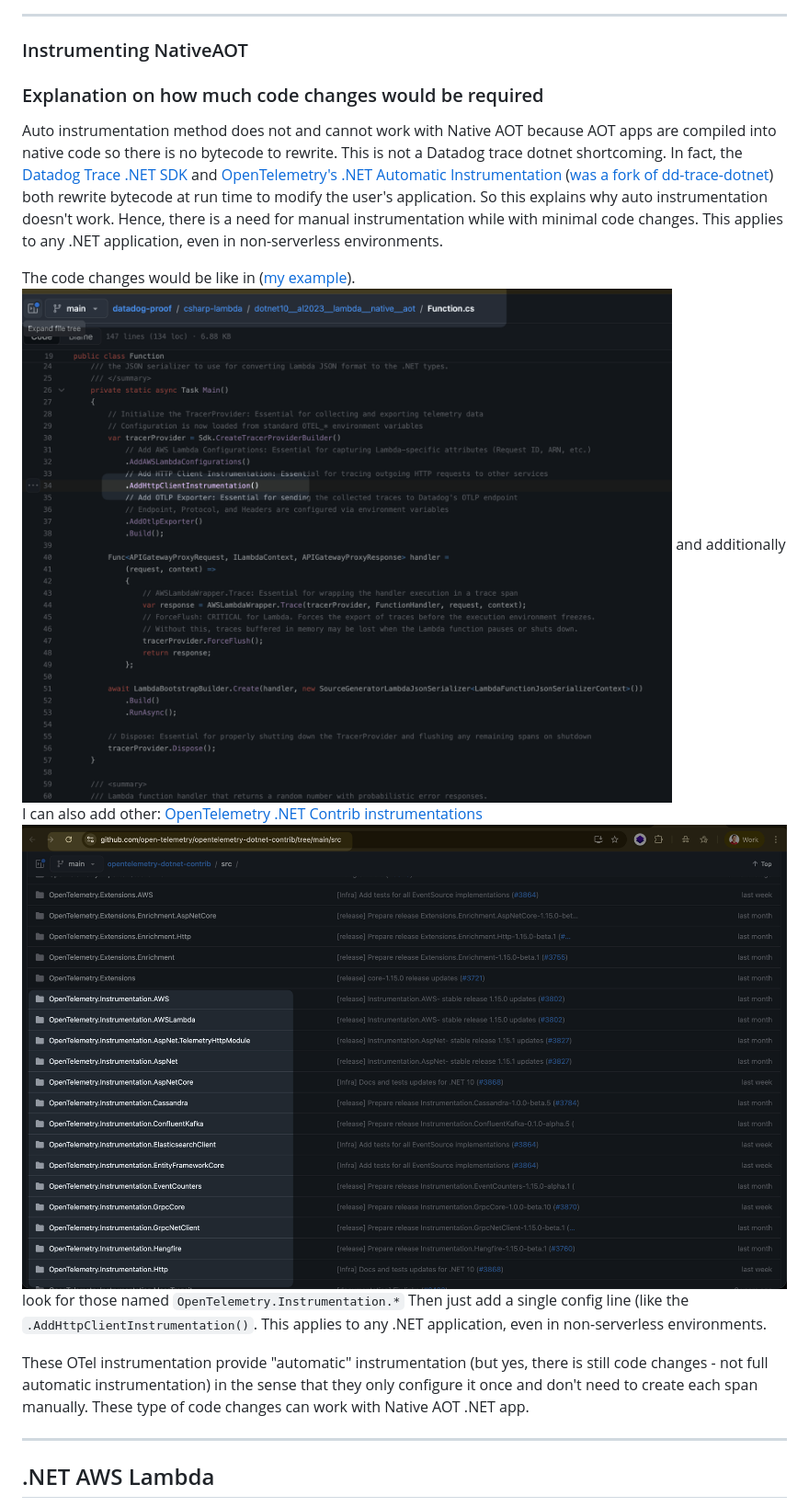
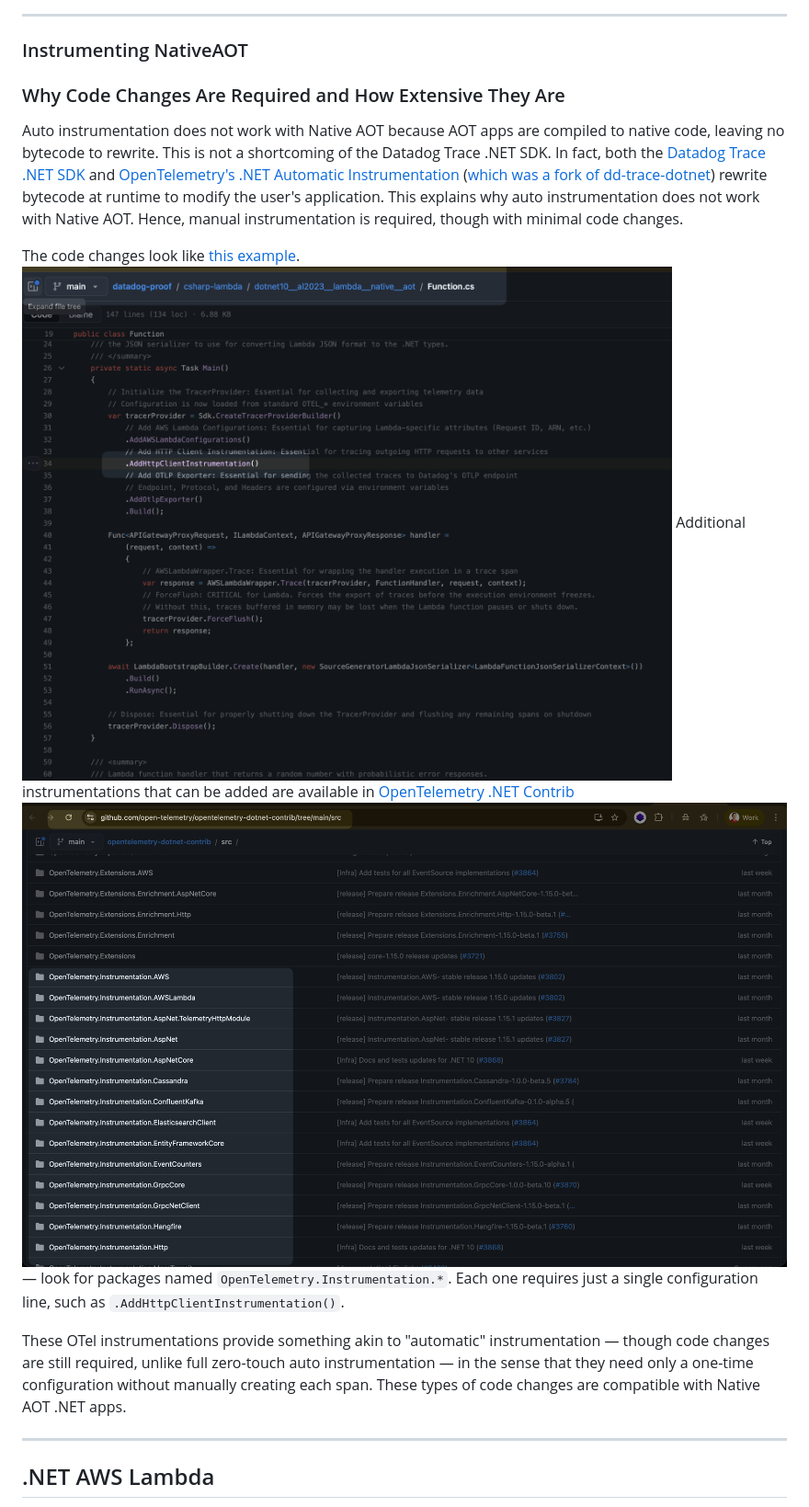
Before and after one commit to jek-bao-choo/datadog-proof, a Markdown page: csharp-lambda/README.md, the part around one of its changes. Shown at 92% size. Rendered like a GitHub page.

```diff
--- a/csharp-lambda/README.md
+++ b/csharp-lambda/README.md
@@ -57,12 +57,12 @@ This guide provides comprehensive instructions for setting up a .NET development
 ---
 
 ### Instrumenting NativeAOT
-### Explanation on how much code changes would be required
-Auto instrumentation method does not and cannot work with Native AOT because AOT apps are compiled into native code so there is no bytecode to rewrite. This is not a Datadog trace dotnet shortcoming. In fact, the [Datadog Trace .NET SDK](https://github.com/DataDog/dd-trace-dotnet) and [OpenTelemetry's .NET Automatic Instrumentation](https://github.com/open-telemetry/opentelemetry-dotnet-instrumentation) ([was a fork of dd-trace-dotnet](https://github.com/open-telemetry/opentelemetry-dotnet-instrumentation/commit/9560dd167754ae15ebddbc108eb79e51799333be)) both rewrite bytecode at run time to modify the user's application. So this explains why auto instrumentation doesn't work. Hence, there is a need for manual instrumentation while with minimal code changes. This applies to any .NET application, even in non-serverless environments.
+### Why Code Changes Are Required and How Extensive They Are
+Auto instrumentation does not work with Native AOT because AOT apps are compiled to native code, leaving no bytecode to rewrite. This is not a shortcoming of the Datadog Trace .NET SDK. In fact, both the [Datadog Trace .NET SDK](https://github.com/DataDog/dd-trace-dotnet) and [OpenTelemetry's .NET Automatic Instrumentation](https://github.com/open-telemetry/opentelemetry-dotnet-instrumentation) ([which was a fork of dd-trace-dotnet](https://github.com/open-telemetry/opentelemetry-dotnet-instrumentation/commit/9560dd167754ae15ebddbc108eb79e51799333be)) rewrite bytecode at runtime to modify the user's application. This explains why auto instrumentation does not work with Native AOT. Hence, manual instrumentation is required, though with minimal code changes.
 
-The code changes would be like in ([my example](https://github.com/jek-bao-choo/datadog-proof/blob/main/csharp-lambda/dotnet10__al2023__lambda__native__aot/Function.cs#L34)). ![](opentelemetry-dotnet-add-instrumentation.png) and additionally I can also add other: [OpenTelemetry .NET Contrib instrumentations](https://github.com/open-telemetry/opentelemetry-dotnet-contrib/tree/main/src) ![](opentelemetry-dotnet-instrumentation.png) look for those named `OpenTelemetry.Instrumentation.*`  Then just add a single config line (like the `.AddHttpClientInstrumentation()`. This applies to any .NET application, even in non-serverless environments.
+The code changes look like [this example](https://github.com/jek-bao-choo/datadog-proof/blob/main/csharp-lambda/dotnet10__al2023__lambda__native__aot/Function.cs#L34). ![](opentelemetry-dotnet-add-instrumentation.png) Additional instrumentations that can be added are available in [OpenTelemetry .NET Contrib](https://github.com/open-telemetry/opentelemetry-dotnet-contrib/tree/main/src) ![](opentelemetry-dotnet-instrumentation.png) — look for packages named `OpenTelemetry.Instrumentation.*`. Each one requires just a single configuration line, such as `.AddHttpClientInstrumentation()`.
 
-These OTel instrumentation provide "automatic" instrumentation (but yes, there is still code changes - not full automatic instrumentation) in the sense that they only configure it once and don't need to create each span manually. These type of code changes can work with Native AOT .NET app.
+These OTel instrumentations provide something akin to "automatic" instrumentation — though code changes are still required, unlike full zero-touch auto instrumentation — in the sense that they need only a one-time configuration without manually creating each span. These types of code changes are compatible with Native AOT .NET apps.
 
 
 ---
```
Also changed, not shown: other parts of csharp-lambda/README.md (+0 -7 lines), csharp-lambda/dotnet10__al2023__lambda__native__aot/Readme.md (+12 -17 lines).
